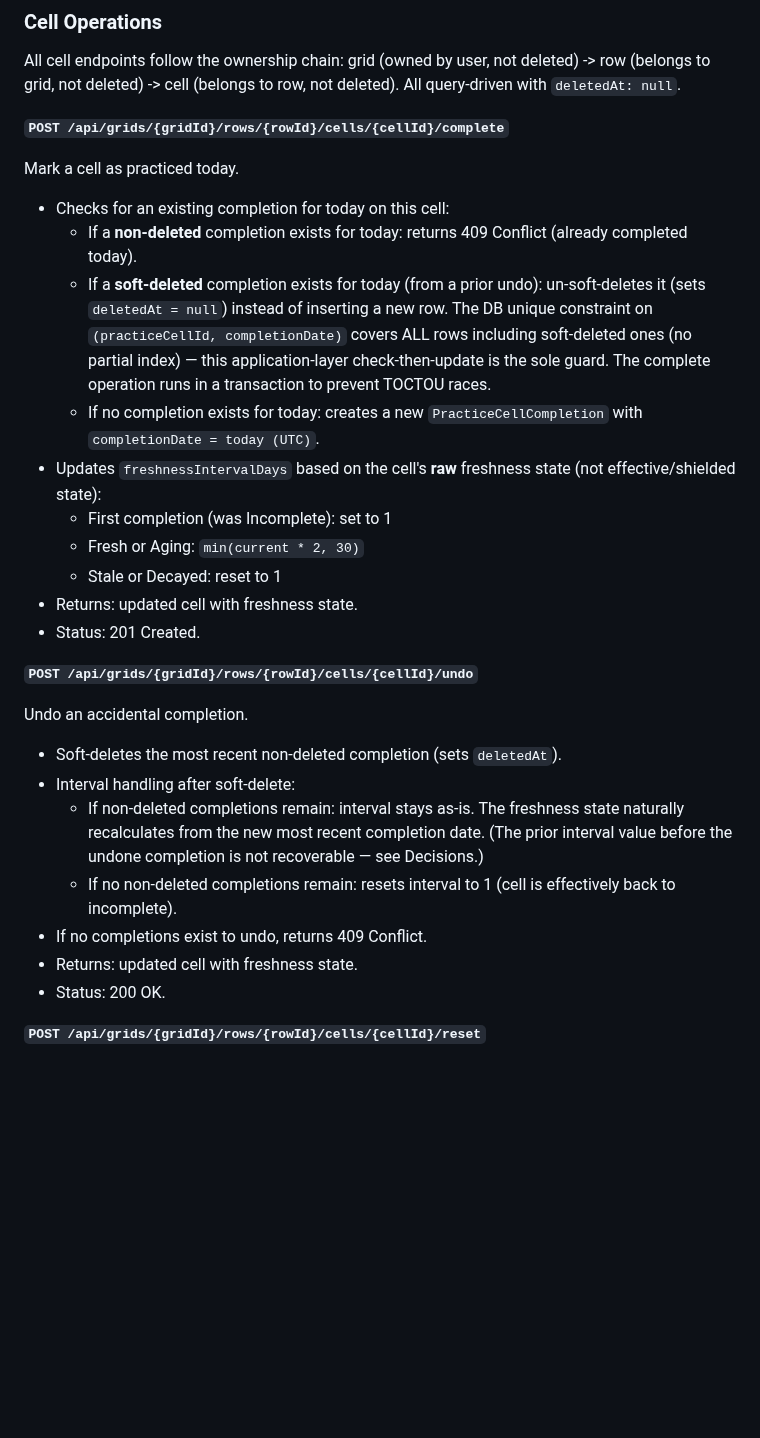
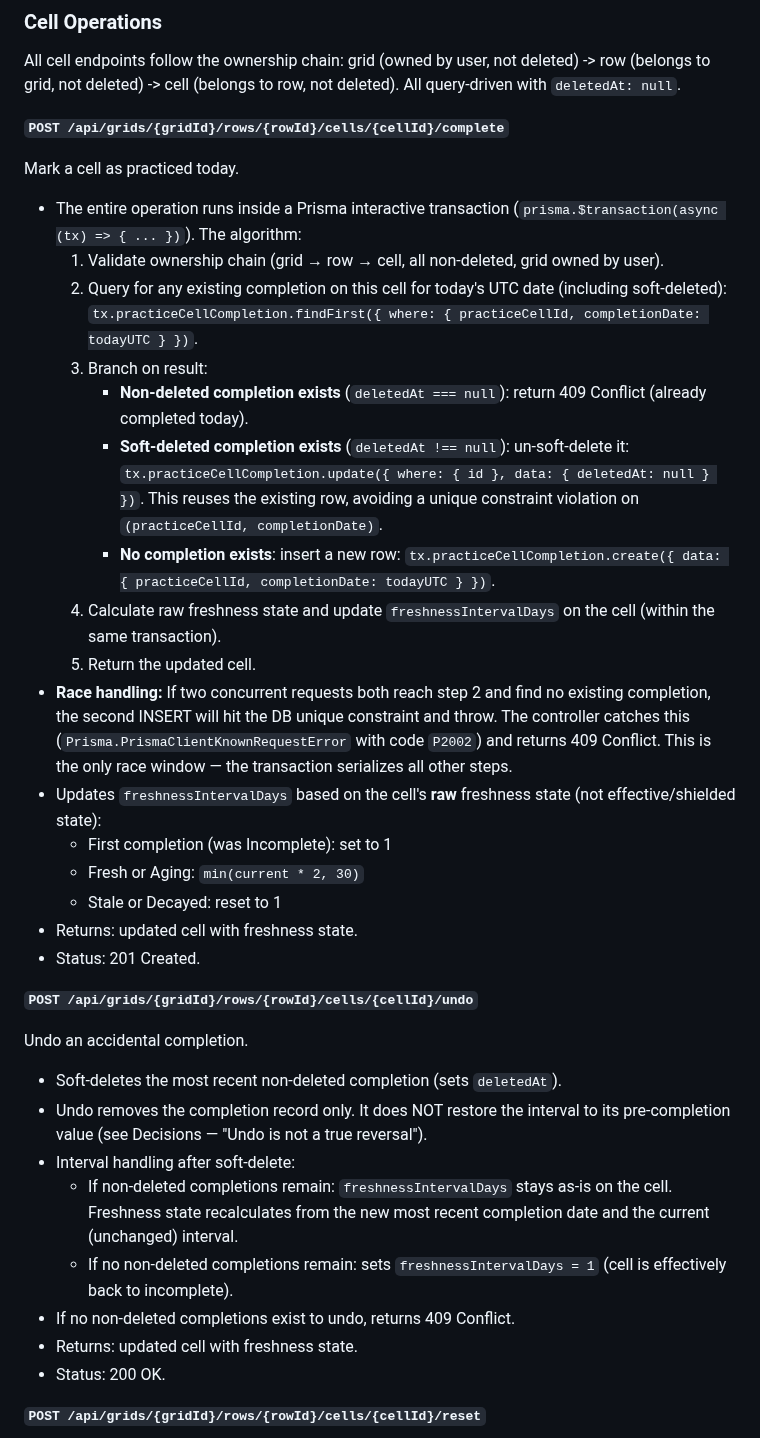
Before and after one commit to evilstickman/tessitura, a Markdown page: docs/specs/2026-03-16-m1.5-cell-completion-freshness-design.md, the part around one of its changes. GitHub-like rendering; blank space fills up the shorter version.

```diff
--- a/docs/specs/2026-03-16-m1.5-cell-completion-freshness-design.md
+++ b/docs/specs/2026-03-16-m1.5-cell-completion-freshness-design.md
@@ -28,10 +40,16 @@ All cell endpoints follow the ownership chain: grid (owned by user, not deleted)
 
 Mark a cell as practiced today.
 
-- Checks for an existing completion for today on this cell:
-  - If a **non-deleted** completion exists for today: returns 409 Conflict (already completed today).
-  - If a **soft-deleted** completion exists for today (from a prior undo): un-soft-deletes it (sets `deletedAt = null`) instead of inserting a new row. The DB unique constraint on `(practiceCellId, completionDate)` covers ALL rows including soft-deleted ones (no partial index) — this application-layer check-then-update is the sole guard. The complete operation runs in a transaction to prevent TOCTOU races.
-  - If no completion exists for today: creates a new `PracticeCellCompletion` with `completionDate = today (UTC)`.
+- The entire operation runs inside a Prisma interactive transaction (`prisma.$transaction(async (tx) => { ... })`). The algorithm:
+  1. Validate ownership chain (grid → row → cell, all non-deleted, grid owned by user).
+  2. Query for any existing completion on this cell for today's UTC date (including soft-deleted): `tx.practiceCellCompletion.findFirst({ where: { practiceCellId, completionDate: todayUTC } })`.
+  3. Branch on result:
+     - **Non-deleted completion exists** (`deletedAt === null`): return 409 Conflict (already completed today).
+     - **Soft-deleted completion exists** (`deletedAt !== null`): un-soft-delete it: `tx.practiceCellCompletion.update({ where: { id }, data: { deletedAt: null } })`. This reuses the existing row, avoiding a unique constraint violation on `(practiceCellId, completionDate)`.
+     - **No completion exists**: insert a new row: `tx.practiceCellCompletion.create({ data: { practiceCellId, completionDate: todayUTC } })`.
+  4. Calculate raw freshness state and update `freshnessIntervalDays` on the cell (within the same transaction).
+  5. Return the updated cell.
+- **Race handling:** If two concurrent requests both reach step 2 and find no existing completion, the second INSERT will hit the DB unique constraint and throw. The controller catches this (`Prisma.PrismaClientKnownRequestError` with code `P2002`) and returns 409 Conflict. This is the only race window — the transaction serializes all other steps.
 - Updates `freshnessIntervalDays` based on the cell's **raw** freshness state (not effective/shielded state):
   - First completion (was Incomplete): set to 1
   - Fresh or Aging: `min(current * 2, 30)`
@@ -44,10 +62,11 @@ Mark a cell as practiced today.
 Undo an accidental completion.
 
 - Soft-deletes the most recent non-deleted completion (sets `deletedAt`).
+- Undo removes the completion record only. It does NOT restore the interval to its pre-completion value (see Decisions — "Undo is not a true reversal").
 - Interval handling after soft-delete:
-  - If non-deleted completions remain: interval stays as-is. The freshness state naturally recalculates from the new most recent completion date. (The prior interval value before the undone completion is not recoverable — see Decisions.)
-  - If no non-deleted completions remain: resets interval to 1 (cell is effectively back to incomplete).
-- If no completions exist to undo, returns 409 Conflict.
+  - If non-deleted completions remain: `freshnessIntervalDays` stays as-is on the cell. Freshness state recalculates from the new most recent completion date and the current (unchanged) interval.
+  - If no non-deleted completions remain: sets `freshnessIntervalDays = 1` (cell is effectively back to incomplete).
+- If no non-deleted completions exist to undo, returns 409 Conflict.
 - Returns: updated cell with freshness state.
 - Status: 200 OK.
 
```
Also changed, not shown: other parts of docs/specs/2026-03-16-m1.5-cell-completion-freshness-design.md (+46 -10 lines).
